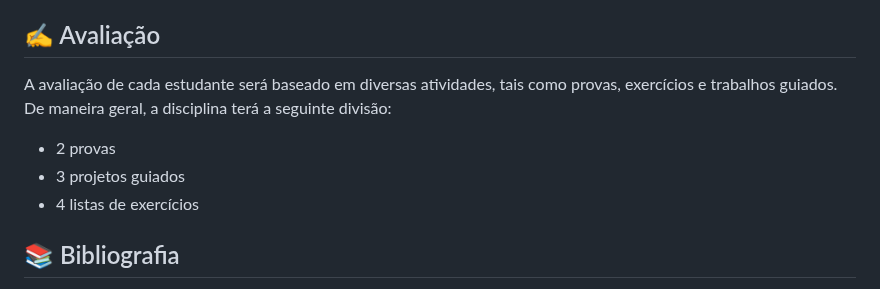
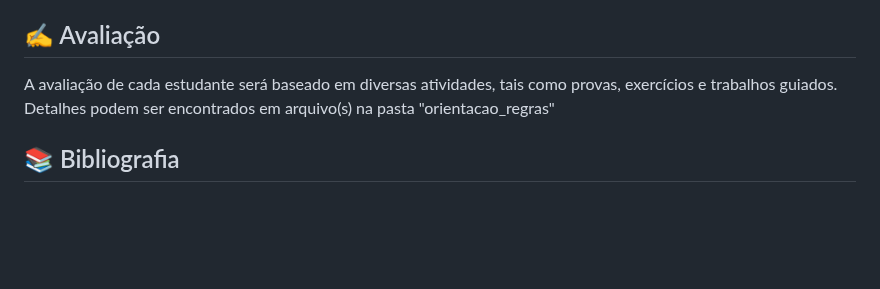
Before and after one commit to lasseufpa/ic, a Markdown page: README.md, the part around the change. Drawn GitHub-style; blank space fills up the shorter version.

Commit message:
Revise evaluation criteria in README
Updated evaluation criteria details and removed specific counts.

```diff
--- a/README.md
+++ b/README.md
@@ -31,11 +31,7 @@ que adotam a linguagem Python.
 
 ## :writing_hand: Avaliação
 
-A avaliação de cada estudante será baseado em diversas atividades, tais como provas, exercícios e trabalhos guiados. De maneira geral, a disciplina terá a seguinte divisão:
-
-- 2 provas
-- 3 projetos guiados
-- 4 listas de exercícios
+A avaliação de cada estudante será baseado em diversas atividades, tais como provas, exercícios e trabalhos guiados. Detalhes podem ser encontrados em arquivo(s) na pasta "orientacao_regras"
 
 ## :books: Bibliografia
 
```
